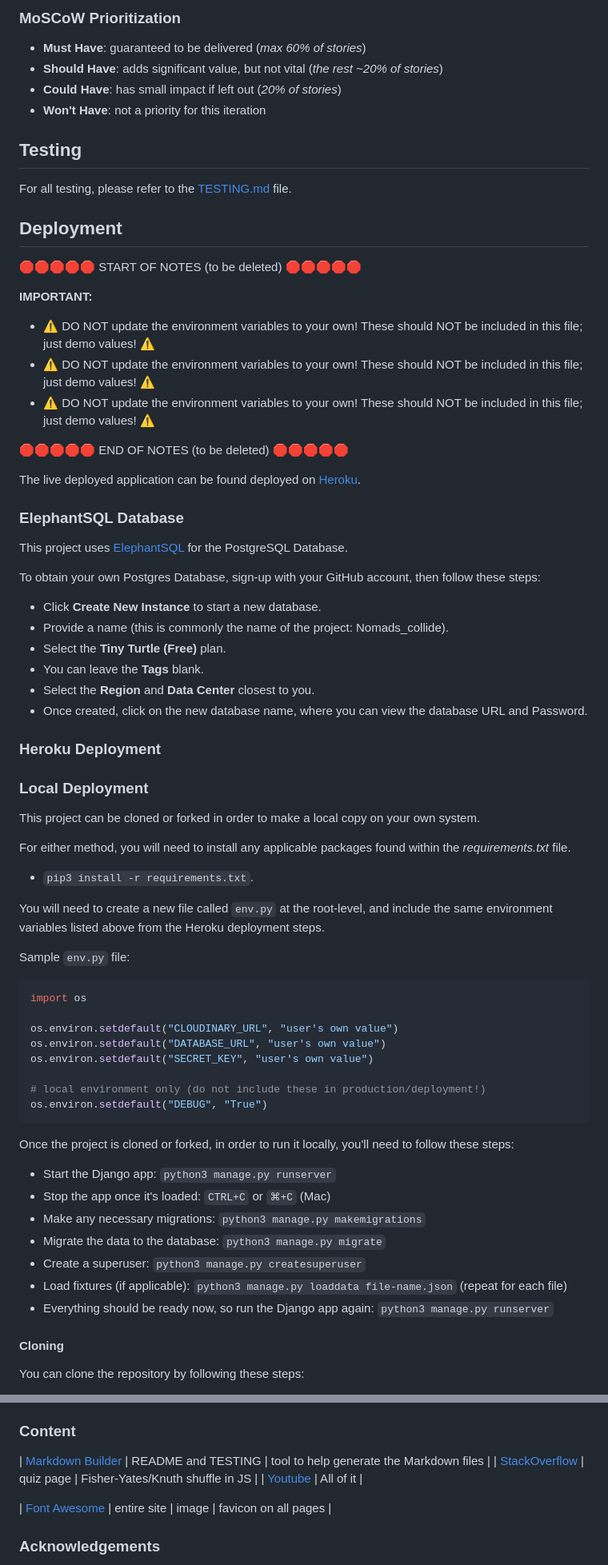
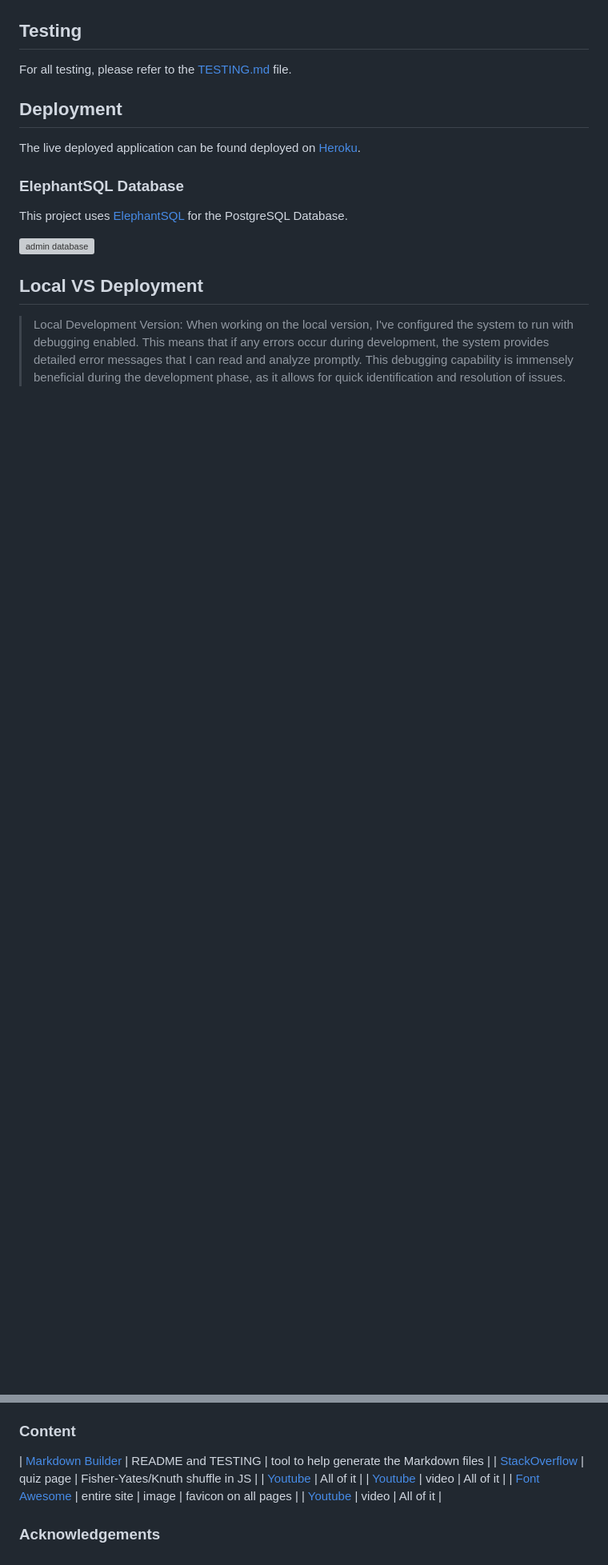
Before and after one commit to Code-Institute-Submissions/Nomads_collide, a Markdown page: README.md, 2 parts joined by grey strips. Shown at 80% size. GitHub-like rendering; blank space fills up the shorter version; grey boxes are pictures that could not be loaded.

Commit message:
Update README.md
Update some of the images in my readme

````diff
--- a/README.md
+++ b/README.md
@@ -224,10 +215,4 @@ Your emphasis on addressing the most important issues for the MVP demonstrates a
 
-### MoSCoW Prioritization
-
-- **Must Have**: guaranteed to be delivered (*max 60% of stories*)
-- **Should Have**: adds significant value, but not vital (*the rest ~20% of stories*)
-- **Could Have**: has small impact if left out (*20% of stories*)
-- **Won't Have**: not a priority for this iteration
 
 ## Testing
 
@@ -235,68 +220,16 @@ For all testing, please refer to the [TESTING.md](TESTING.md) file.
 
 ## Deployment
 
-🛑🛑🛑🛑🛑 START OF NOTES (to be deleted) 🛑🛑🛑🛑🛑
-
-**IMPORTANT:**
-
-- ⚠️ DO NOT update the environment variables to your own! These should NOT be included in this file; just demo values! ⚠️
-- ⚠️ DO NOT update the environment variables to your own! These should NOT be included in this file; just demo values! ⚠️
-- ⚠️ DO NOT update the environment variables to your own! These should NOT be included in this file; just demo values! ⚠️
-
-🛑🛑🛑🛑🛑 END OF NOTES (to be deleted) 🛑🛑🛑🛑🛑
-
 The live deployed application can be found deployed on [Heroku](https://nomads-collide-16050dd2f50c.herokuapp.com).
 
 ### ElephantSQL Database
 
 This project uses [ElephantSQL](https://www.elephantsql.com) for the PostgreSQL Database.
 
-To obtain your own Postgres Database, sign-up with your GitHub account, then follow these steps:
+![admin database](https://github.com/StaceyRb89/Nomads_collide/assets/144110082/458b70bb-3d06-4369-a173-3ffafff8f18e)
 
-- Click **Create New Instance** to start a new database.
-- Provide a name (this is commonly the name of the project: Nomads_collide).
-- Select the **Tiny Turtle (Free)** plan.
-- You can leave the **Tags** blank.
-- Select the **Region** and **Data Center** closest to you.
-- Once created, click on the new database name, where you can view the database URL and Password.
+## Local VS Deployment
 
-### Heroku Deployment
+> Local Development Version:
+When working on the local version, I've configured the system to run with debugging enabled. This means that if any errors occur during development, the system provides detailed error messages that I can read and analyze promptly. This debugging capability is immensely beneficial during the development phase, as it allows for quick identification and resolution of issues.
 
-### Local Deployment
-
-This project can be cloned or forked in order to make a local copy on your own system.
-
-For either method, you will need to install any applicable packages found within the *requirements.txt* file.
-
-- `pip3 install -r requirements.txt`.
-
-You will need to create a new file called `env.py` at the root-level,
-and include the same environment variables listed above from the Heroku deployment steps.
-
-Sample `env.py` file:
-
-```python
-import os
-
-os.environ.setdefault("CLOUDINARY_URL", "user's own value")
-os.environ.setdefault("DATABASE_URL", "user's own value")
-os.environ.setdefault("SECRET_KEY", "user's own value")
-
-# local environment only (do not include these in production/deployment!)
-os.environ.setdefault("DEBUG", "True")
-```
-
-Once the project is cloned or forked, in order to run it locally, you'll need to follow these steps:
-
-- Start the Django app: `python3 manage.py runserver`
-- Stop the app once it's loaded: `CTRL+C` or `⌘+C` (Mac)
-- Make any necessary migrations: `python3 manage.py makemigrations`
-- Migrate the data to the database: `python3 manage.py migrate`
-- Create a superuser: `python3 manage.py createsuperuser`
-- Load fixtures (if applicable): `python3 manage.py loaddata file-name.json` (repeat for each file)
-- Everything should be ready now, so run the Django app again: `python3 manage.py runserver`
-
-#### Cloning
-
-You can clone the repository by following these steps:
-
@@ -353,8 +254,10 @@ I sought guidance and assistance from colleagues and friends, particularly when
 | [Markdown Builder](https://tim.2bn.dev/markdown-builder) | README and TESTING | tool to help generate the Markdown files |
 | [StackOverflow](https://stackoverflow.com/a/2450976) | quiz page | Fisher-Yates/Knuth shuffle in JS |
 | [Youtube](https://www.youtube.com/playlist?list=PL4cUxeGkcC9ib4HsrXEYpQnTOTZE1x0uc) | All of it |
+| [Youtube](https://www.youtube.com/watch?v=gsW5gYTNi34) | video | All of it |
+| [Font Awesome](https://fontawesome.com/kits) | entire site | image | favicon on all pages |
+| [Youtube](https://www.youtube.com/watch?v=OBsLgCm-Ayo&list=PL_KegS2ON4s580mS3nPt5x_eu6kO2cvOc) | video | All of it |
 
-| [Font Awesome](https://fontawesome.com/kits) | entire site | image | favicon on all pages |
 
 ### Acknowledgements
 - I would like to thank my Code Institute mentor, [Tim Nelson](https://github.com/TravelTimN) for their support throughout the development of this project.
````
Also changed, not shown: other parts of README.md (+26 -67 lines).
